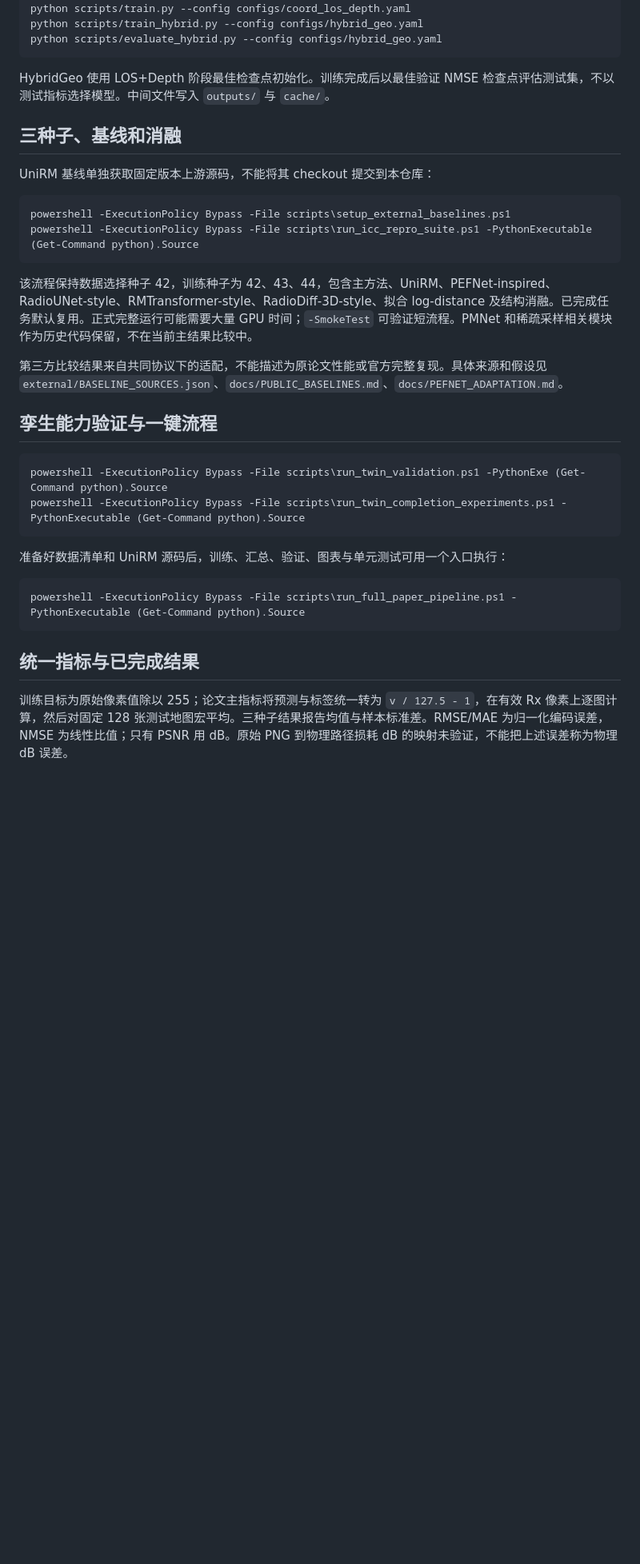
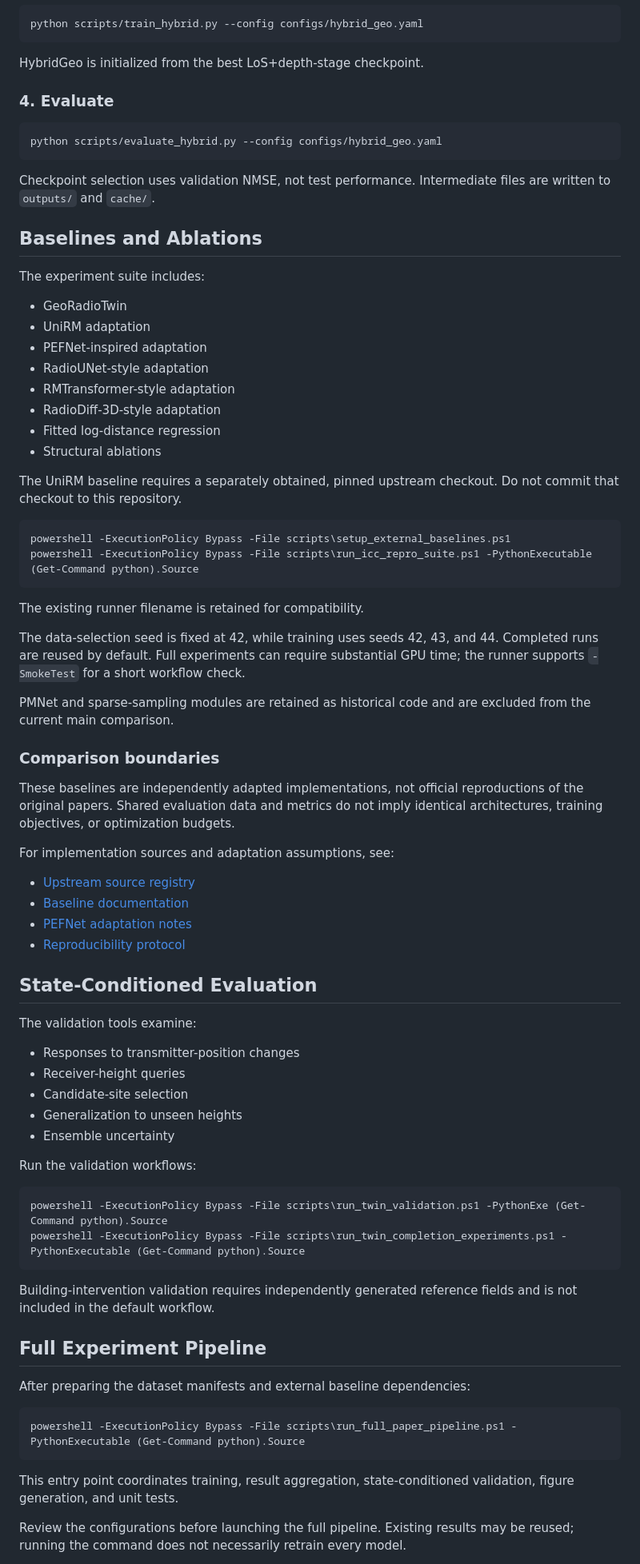
Before and after one commit to zcy2002zcy/GeoRadioTwin, a Markdown page: README.md, the part around one of its changes. Shown at 80% size. Rendered like a GitHub page; blank space fills up the shorter version.

````diff
--- a/README.md
+++ b/README.md
@@ -77,36 +157,81 @@ python scripts/train.py --config configs/coord_los_depth.yaml
 python scripts/train_hybrid.py --config configs/hybrid_geo.yaml
+```
+
+HybridGeo is initialized from the best LoS+depth-stage checkpoint.
+
+### 4. Evaluate
+
+```powershell
 python scripts/evaluate_hybrid.py --config configs/hybrid_geo.yaml
 ```
 
-HybridGeo 使用 LOS+Depth 阶段最佳检查点初始化。训练完成后以最佳验证 NMSE 检查点评估测试集，不以测试指标选择模型。中间文件写入 `outputs/` 与 `cache/`。
+Checkpoint selection uses validation NMSE, not test performance. Intermediate files are written to `outputs/` and `cache/`.
 
-## 三种子、基线和消融
+## Baselines and Ablations
 
-UniRM 基线单独获取固定版本上游源码，不能将其 checkout 提交到本仓库：
+The experiment suite includes:
+
+- GeoRadioTwin
+- UniRM adaptation
+- PEFNet-inspired adaptation
+- RadioUNet-style adaptation
+- RMTransformer-style adaptation
+- RadioDiff-3D-style adaptation
+- Fitted log-distance regression
+- Structural ablations
+
+The UniRM baseline requires a separately obtained, pinned upstream checkout. Do not commit that checkout to this repository.
 
 ```powershell
 powershell -ExecutionPolicy Bypass -File scripts\setup_external_baselines.ps1
 powershell -ExecutionPolicy Bypass -File scripts\run_icc_repro_suite.ps1 -PythonExecutable (Get-Command python).Source
 ```
 
-该流程保持数据选择种子 42，训练种子为 42、43、44，包含主方法、UniRM、PEFNet-inspired、RadioUNet-style、RMTransformer-style、RadioDiff-3D-style、拟合 log-distance 及结构消融。已完成任务默认复用。正式完整运行可能需要大量 GPU 时间；`-SmokeTest` 可验证短流程。PMNet 和稀疏采样相关模块作为历史代码保留，不在当前主结果比较中。
+The existing runner filename is retained for compatibility.
 
-第三方比较结果来自共同协议下的适配，不能描述为原论文性能或官方完整复现。具体来源和假设见 `external/BASELINE_SOURCES.json`、`docs/PUBLIC_BASELINES.md`、`docs/PEFNET_ADAPTATION.md`。
+The data-selection seed is fixed at 42, while training uses seeds 42, 43, and 44. Completed runs are reused by default. Full experiments can require substantial GPU time; the runner supports `-SmokeTest` for a short workflow check.
 
-## 孪生能力验证与一键流程
+PMNet and sparse-sampling modules are retained as historical code and are excluded from the current main comparison.
+
+### Comparison boundaries
+
+These baselines are independently adapted implementations, not official reproductions of the original papers. Shared evaluation data and metrics do not imply identical architectures, training objectives, or optimization budgets.
+
+For implementation sources and adaptation assumptions, see:
+
+- [Upstream source registry](external/BASELINE_SOURCES.json)
+- [Baseline documentation](docs/PUBLIC_BASELINES.md)
+- [PEFNet adaptation notes](docs/PEFNET_ADAPTATION.md)
+- [Reproducibility protocol](docs/REPRODUCIBILITY.md)
+
+## State-Conditioned Evaluation
+
+The validation tools examine:
+
+- Responses to transmitter-position changes
+- Receiver-height queries
+- Candidate-site selection
+- Generalization to unseen heights
+- Ensemble uncertainty
+
+Run the validation workflows:
 
 ```powershell
 powershell -ExecutionPolicy Bypass -File scripts\run_twin_validation.ps1 -PythonExe (Get-Command python).Source
 powershell -ExecutionPolicy Bypass -File scripts\run_twin_completion_experiments.ps1 -PythonExecutable (Get-Command python).Source
 ```
 
-准备好数据清单和 UniRM 源码后，训练、汇总、验证、图表与单元测试可用一个入口执行：
+Building-intervention validation requires independently generated reference fields and is not included in the default workflow.
+
+## Full Experiment Pipeline
+
+After preparing the dataset manifests and external baseline dependencies:
 
 ```powershell
 powershell -ExecutionPolicy Bypass -File scripts\run_full_paper_pipeline.ps1 -PythonExecutable (Get-Command python).Source
 ```
 
-## 统一指标与已完成结果
+This entry point coordinates training, result aggregation, state-conditioned validation, figure generation, and unit tests.
 
-训练目标为原始像素值除以 255；论文主指标将预测与标签统一转为 `v / 127.5 - 1`，在有效 Rx 像素上逐图计算，然后对固定 128 张测试地图宏平均。三种子结果报告均值与样本标准差。RMSE/MAE 为归一化编码误差，NMSE 为线性比值；只有 PSNR 用 dB。原始 PNG 到物理路径损耗 dB 的映射未验证，不能把上述误差称为物理 dB 误差。
+Review the configurations before launching the full pipeline. Existing results may be reused; running the command does not necessarily retrain every model.
 
````
Also changed, not shown: other parts of README.md (+135 -36 lines).
